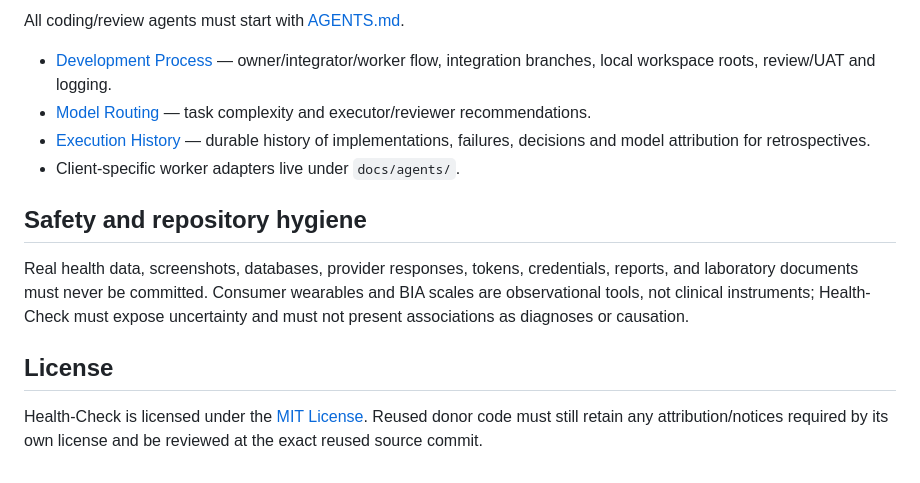
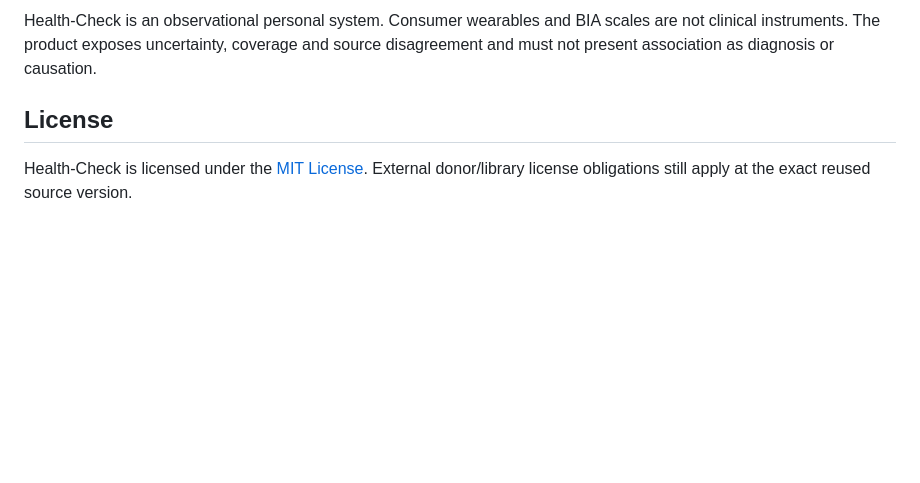
Before and after one commit to LTstripes/Health-Check, a Markdown page: README.md, the part around one of its changes. GitHub-like rendering; blank space fills up the shorter version.

```diff
--- a/README.md
+++ b/README.md
@@ -109,15 +113,6 @@ health checks or read-only pages.
 
-All coding/review agents must start with [AGENTS.md](AGENTS.md).
-
-- [Development Process](docs/DEVELOPMENT_PROCESS.md) — owner/integrator/worker flow, integration branches, local workspace roots, review/UAT and logging.
-- [Model Routing](docs/MODEL_ROUTING.md) — task complexity and executor/reviewer recommendations.
-- [Execution History](docs/EXECUTION_HISTORY.md) — durable history of implementations, failures, decisions and model attribution for retrospectives.
-- Client-specific worker adapters live under `docs/agents/`.
-
-## Safety and repository hygiene
-
-Real health data, screenshots, databases, provider responses, tokens, credentials, reports, and laboratory documents must never be committed. Consumer wearables and BIA scales are observational tools, not clinical instruments; Health-Check must expose uncertainty and must not present associations as diagnoses or causation.
+Health-Check is an observational personal system. Consumer wearables and BIA scales are not clinical instruments. The product exposes uncertainty, coverage and source disagreement and must not present association as diagnosis or causation.
 
 ## License
 
-Health-Check is licensed under the [MIT License](LICENSE). Reused donor code must still retain any attribution/notices required by its own license and be reviewed at the exact reused source commit.
+Health-Check is licensed under the [MIT License](LICENSE). External donor/library license obligations still apply at the exact reused source version.
```
Also changed, not shown: other parts of README.md (+71 -67 lines).
